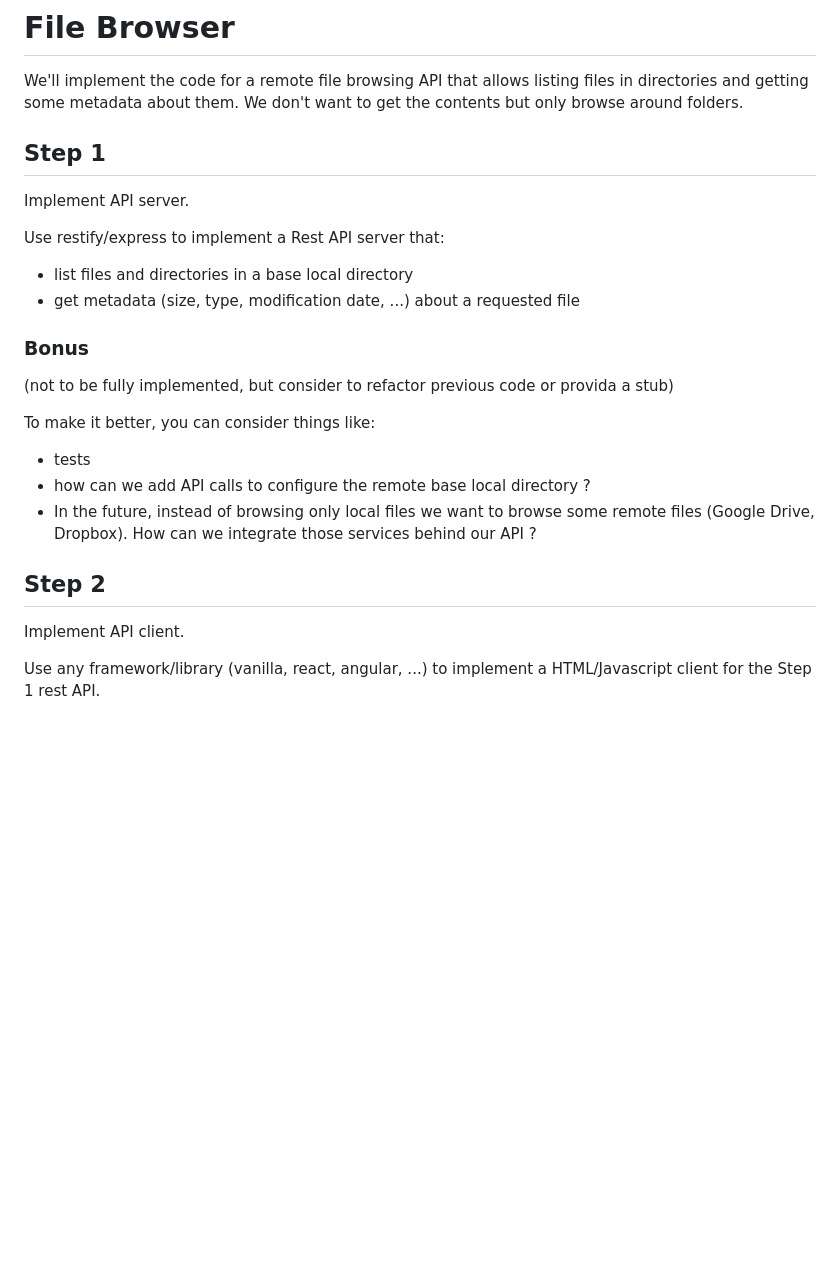
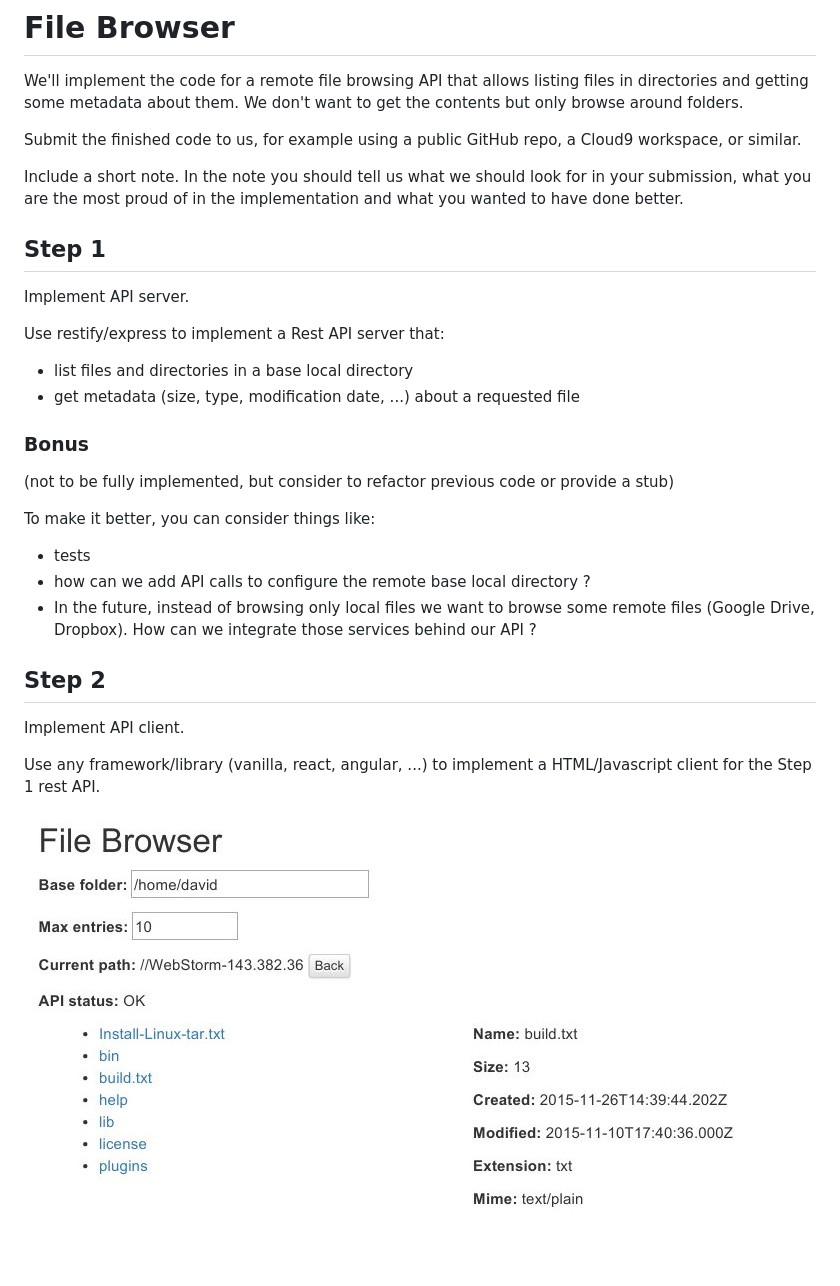
Before and after one commit to jezzlucena/node_simple_browser, a Markdown page: js_file_browser.md, the part around the change. Drawn GitHub-style; pictures changed too: client_example.jpg (added); blank space fills up the shorter version.

Commit message:
Add example client image and enhance task explanation

```diff
--- a/js_file_browser.md
+++ b/js_file_browser.md
@@ -4,6 +4,12 @@ We'll implement the code for a remote file browsing API that allows listing file
 in directories and getting some metadata about them.
 We don't want to get the contents but only browse around folders.
 
+Submit the finished code to us, for example using a public GitHub repo, a Cloud9
+workspace, or similar.
+
+Include a short note. In the note you should tell us what we should
+look for in your submission, what you are the most proud of in the implementation and
+what you wanted to have done better.
 
 ## Step 1
 
@@ -15,7 +21,7 @@ Use restify/express to implement a Rest API server that:
 
 
 ### Bonus
-(not to be fully implemented, but consider to refactor previous code or provida a stub)
+(not to be fully implemented, but consider to refactor previous code or provide a stub)
 
 To make it better, you can consider things like:
  * tests
@@ -29,3 +35,5 @@ To make it better, you can consider things like:
 Implement API client.
 
 Use any framework/library (vanilla, react, angular, ...) to implement a HTML/Javascript client for the Step 1 rest API.
+
+![example screen shot](/client_example.jpg?raw=true)
```
